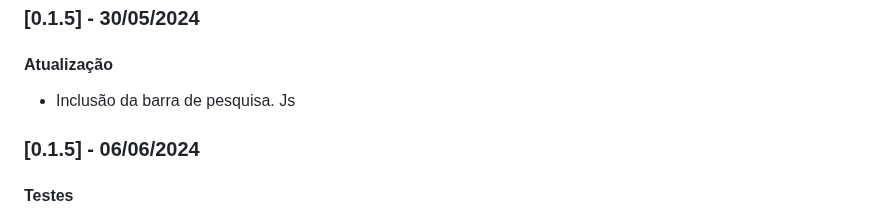
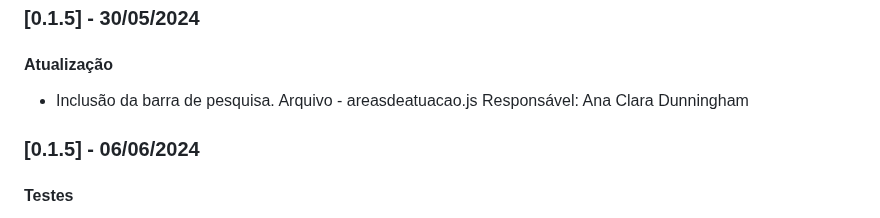
Before and after one commit to ICEI-PUC-Minas-PMV-ADS/PMV-ADS-2024-1-E1-Proj-Direcionamento-Profissional, a Markdown page: codigo-fonte/README.md, the part around the change. GitHub-like rendering.

Commit message:
Update README.md
Correções

```diff
--- a/codigo-fonte/README.md
+++ b/codigo-fonte/README.md
@@ -61,7 +61,8 @@ O site em HTML/CSS é um projeto estático, logo pode ser utilizado tanto em ser
  ### [0.1.5] - 30/05/2024
 #### Atualização
 - Inclusão da barra de pesquisa.
- Js
+Arquivo - areasdeatuacao.js
+Responsável: Ana Clara Dunningham
 
  ### [0.1.5] - 06/06/2024
 #### Testes
```
